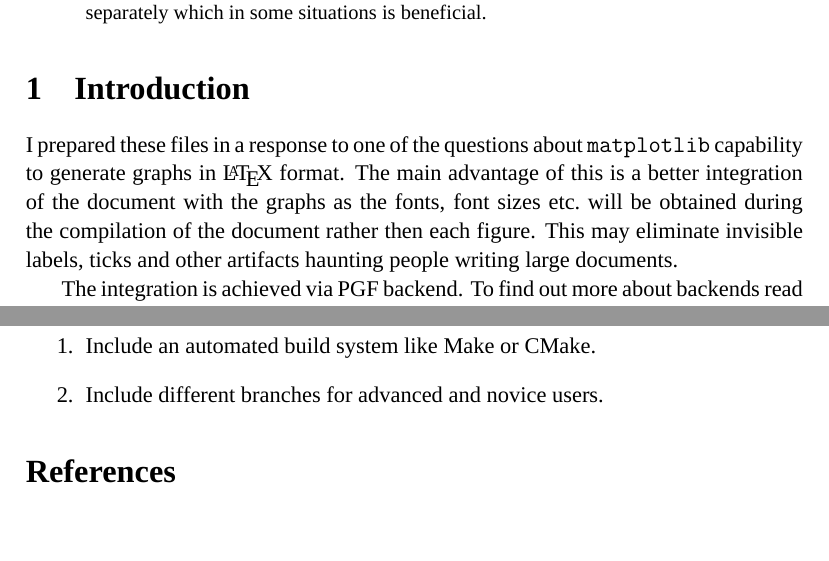
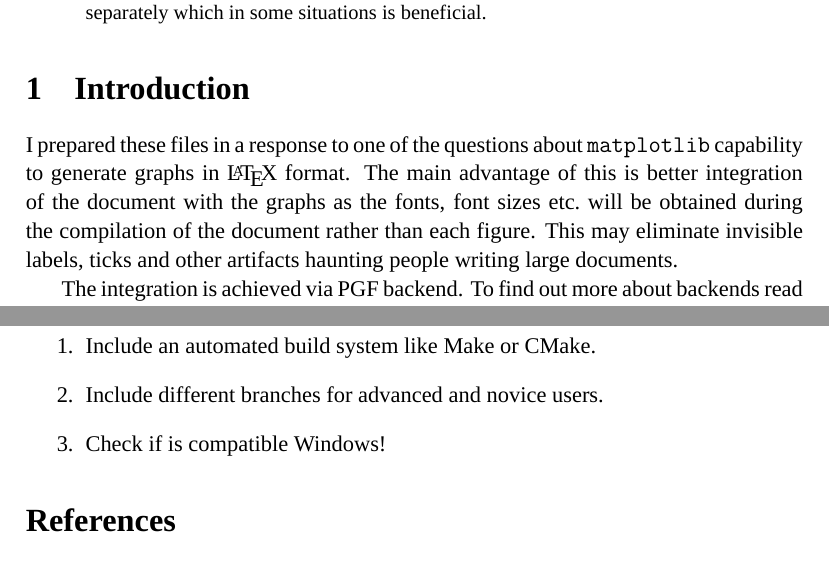
Before and after one commit to robertsawko/matplot_latex_examples, a LaTeX problem sheet (example.tex): two parts of pages 1 and 2 of 3, joined at a grey line, cut so that both start at the same text, the shorter picture padded with empty space. Compiled offline with XeLaTeX.

Commit message:
Correct typos

```diff
--- a/example.tex
+++ b/example.tex
@@ -39,16 +39,17 @@
 \end{abstract}
 
 \section{Introduction}
+
 I prepared these files in a response to one of the questions about
 \texttt{matplotlib} capability to generate graphs in \LaTeX\ format. The main
-advantage of this is a better integration of the document with the graphs as the
+advantage of this is better integration of the document with the graphs as the
 fonts, font sizes etc.\ will be obtained during the compilation of the document
-rather then each figure. This may eliminate invisible labels, ticks and other
+rather than each figure. This may eliminate invisible labels, ticks and other
 artifacts haunting people writing large documents.
 
 The integration is achieved via PGF backend. To find out more about backends
-read \cite{backend}. PGF backend is described \cite{pgf}. PGF stands for Portable
-Network Graphics - more can be found in \cite{pgfwiki}.
+read \cite{backend}. PGF backend is described \cite{pgf}. PGF stands for
+Portable Network Graphics - more can be found in \cite{pgfwiki}.
 
 Admittedly, \texttt{matplotlib} is a bit more involved than \texttt{gnuplot}.
 You often need to invoke more commands which are not intuitively clear. On the
@@ -108,6 +109,7 @@ as there is nothing to obscure the results.
 \begin{enumerate}
   \item Include an automated build system like Make or CMake.
   \item Include different branches for advanced and novice users.
+  \item Check if is compatible Windows!
 \end{enumerate}
 
 \printbibliography
```
